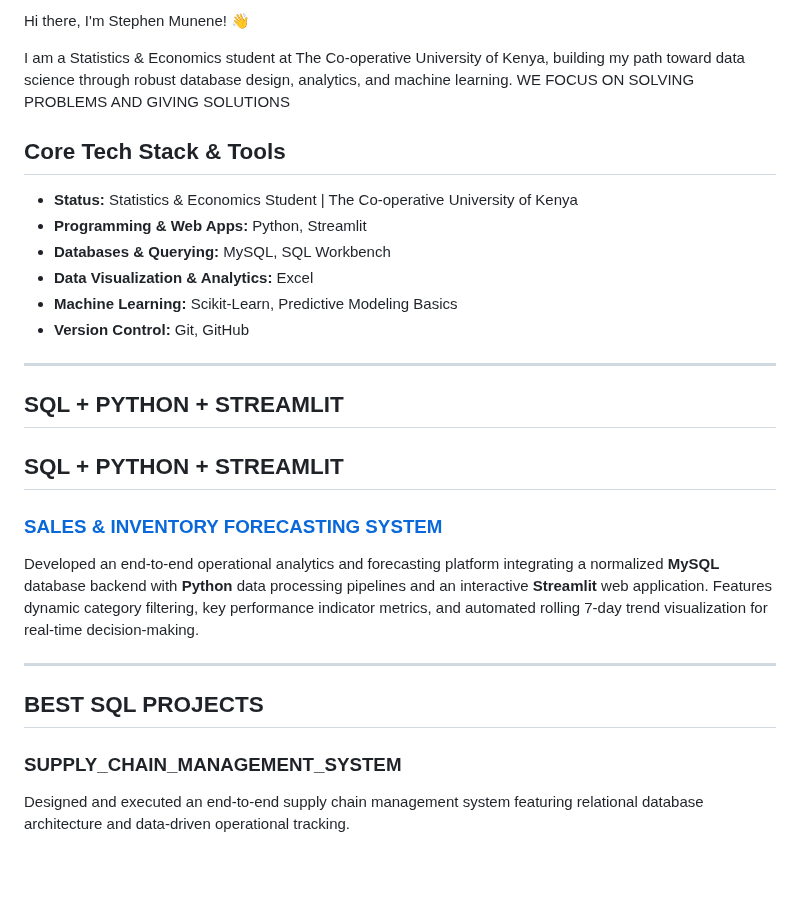
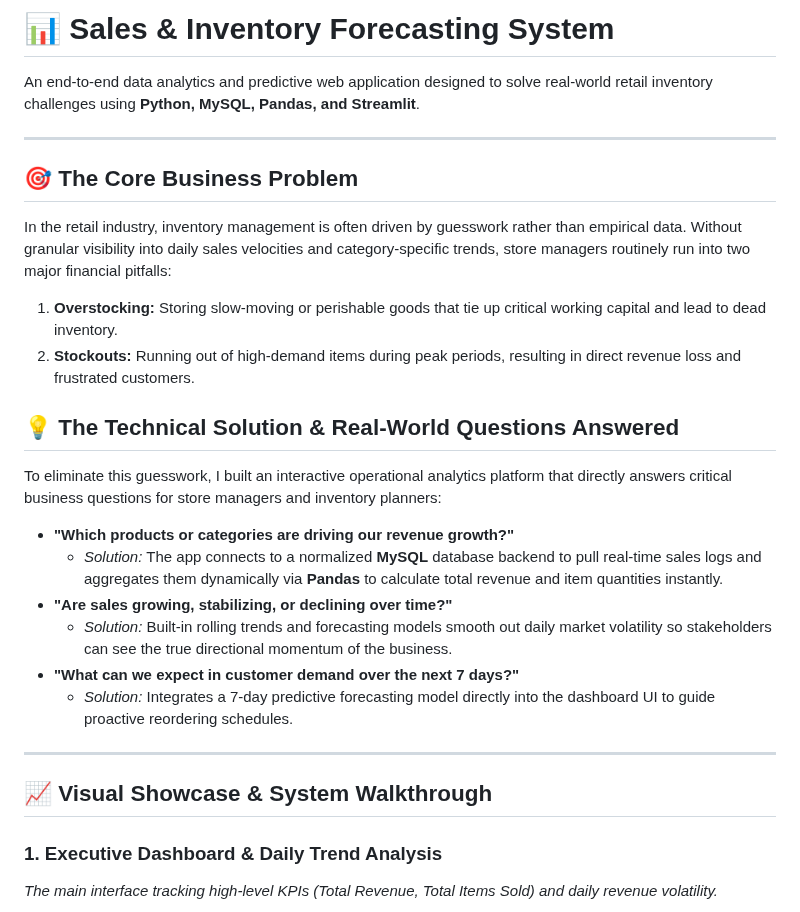
Before and after one commit to steph45acke-hue/steph45acke-hue, a Markdown page: README.md, the part around one of its changes. Rendered like a GitHub page; blank space fills up the shorter version.

```diff
--- a/README.md
+++ b/README.md
@@ -1,29 +1,28 @@
-Hi there, I'm Stephen Munene! 👋
+# 📊 Sales & Inventory Forecasting System
 
-I am a Statistics & Economics student at The Co-operative University of Kenya, building my path toward data science through robust database design, analytics, and machine learning.
-WE FOCUS ON SOLVING PROBLEMS AND GIVING SOLUTIONS
-
-## Core Tech Stack & Tools
-
-* **Status:** Statistics & Economics Student | The Co-operative University of Kenya
-* **Programming & Web Apps:** Python, Streamlit
-* **Databases & Querying:** MySQL, SQL Workbench
-* **Data Visualization & Analytics:** Excel
-* **Machine Learning:** Scikit-Learn, Predictive Modeling Basics
-* **Version Control:** Git, GitHub
+An end-to-end data analytics and predictive web application designed to solve real-world retail inventory challenges using **Python, MySQL, Pandas, and Streamlit**.
 
 ---
 
-## SQL + PYTHON + STREAMLIT
-## SQL + PYTHON + STREAMLIT
+## 🎯 The Core Business Problem
+In the retail industry, inventory management is often driven by guesswork rather than empirical data. Without granular visibility into daily sales velocities and category-specific trends, store managers routinely run into two major financial pitfalls:
+1. **Overstocking:** Storing slow-moving or perishable goods that tie up critical working capital and lead to dead inventory.
+2. **Stockouts:** Running out of high-demand items during peak periods, resulting in direct revenue loss and frustrated customers.
 
-### [SALES & INVENTORY FORECASTING SYSTEM](https://github.com/Steph45.ac.ke-hue/SALES_AND_INVENTORY_FORECASTING)
-Developed an end-to-end operational analytics and forecasting platform integrating a normalized **MySQL** database backend with **Python** data processing pipelines and an interactive **Streamlit** web application. Features dynamic category filtering, key performance indicator metrics, and automated rolling 7-day trend visualization for real-time decision-making.
+## 💡 The Technical Solution & Real-World Questions Answered
+To eliminate this guesswork, I built an interactive operational analytics platform that directly answers critical business questions for store managers and inventory planners:
+
+* **"Which products or categories are driving our revenue growth?"**
+  * *Solution:* The app connects to a normalized **MySQL** database backend to pull real-time sales logs and aggregates them dynamically via **Pandas** to calculate total revenue and item quantities instantly.
+* **"Are sales growing, stabilizing, or declining over time?"**
+  * *Solution:* Built-in rolling trends and forecasting models smooth out daily market volatility so stakeholders can see the true directional momentum of the business.
+* **"What can we expect in customer demand over the next 7 days?"**
+  * *Solution:* Integrates a 7-day predictive forecasting model directly into the dashboard UI to guide proactive reordering schedules.
 
 ---
 
-## BEST SQL PROJECTS
+## 📈 Visual Showcase & System Walkthrough
 
-### SUPPLY_CHAIN_MANAGEMENT_SYSTEM
-Designed and executed an end-to-end supply chain management system featuring relational database architecture and data-driven operational tracking.
+### 1. Executive Dashboard & Daily Trend Analysis
+*The main interface tracking high-level KPIs (Total Revenue, Total Items Sold) and daily revenue volatility.*
 
```
Also changed, not shown: other parts of README.md (+46 -7 lines), Screenshot (74).png (added), Screenshot (75).png (added), Screenshot (76).png (added), Screenshot (77).png (added), Screenshot (78).png (added), 3 other files.
